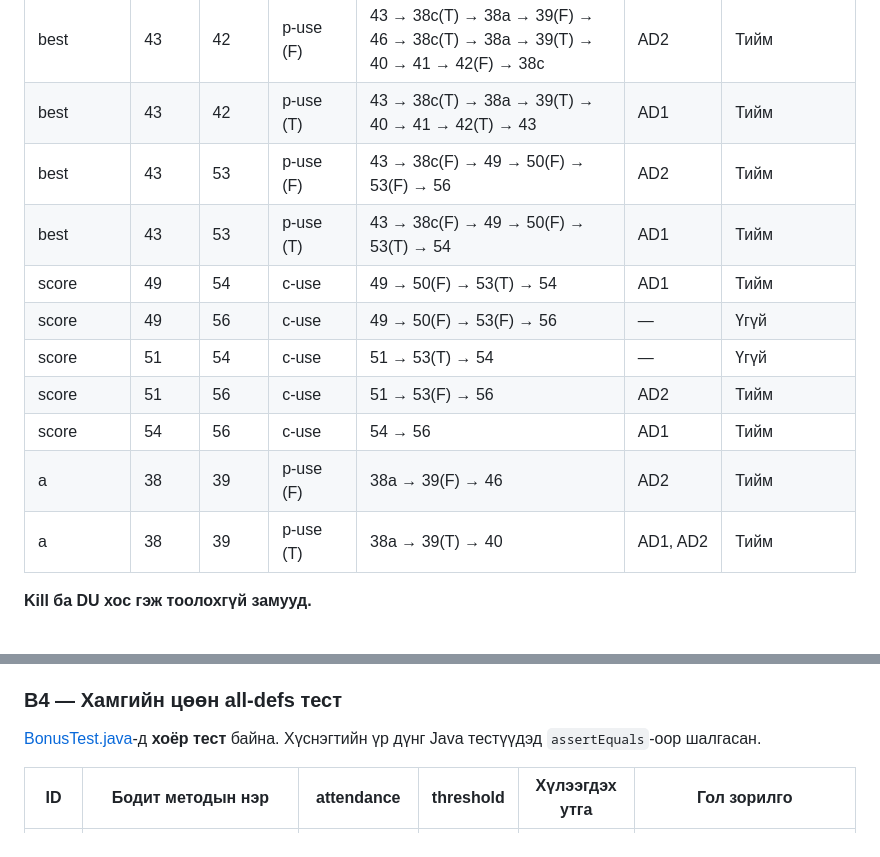
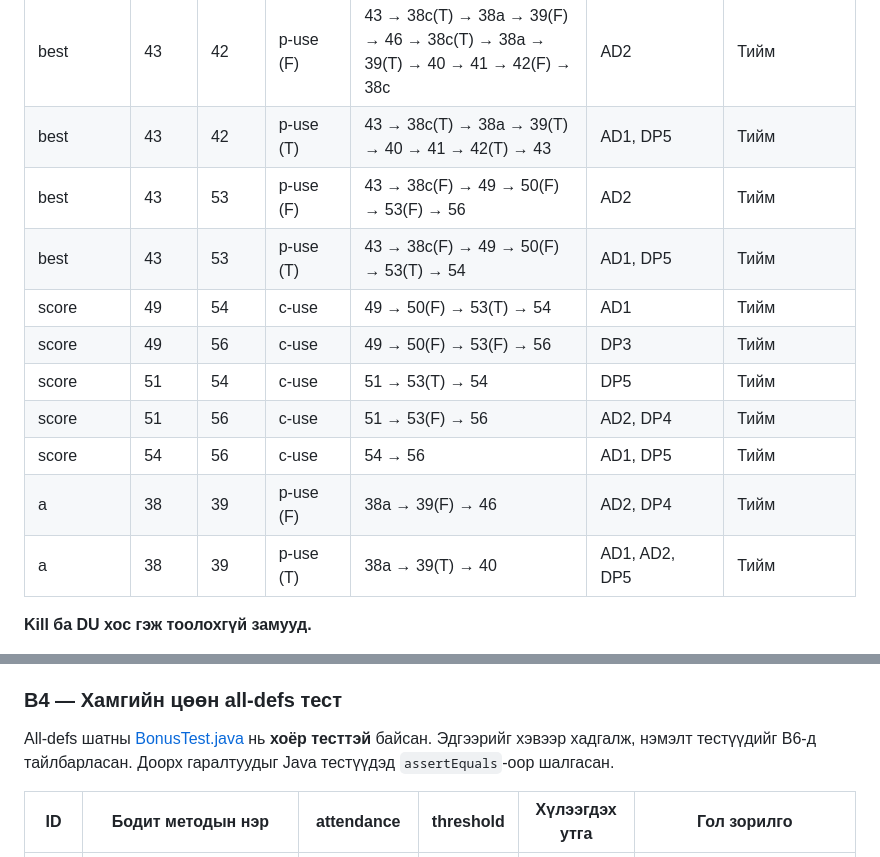
Before and after one commit to Tontoosh/phchanarlab10, a Markdown page: README.md, 2 parts joined by grey strips. GitHub-like rendering.

```diff
--- a/README.md
+++ b/README.md
@@ -240,14 +242,14 @@ Def-clear зам нь тухайн хосын биелэх боломжтой н
 | best | 43 | 42 | p-use (F) | 43 → 38c(T) → 38a → 39(F) → 46 → 38c(T) → 38a → 39(T) → 40 → 41 → 42(F) → 38c | AD2 | Тийм |
-| best | 43 | 42 | p-use (T) | 43 → 38c(T) → 38a → 39(T) → 40 → 41 → 42(T) → 43 | AD1 | Тийм |
+| best | 43 | 42 | p-use (T) | 43 → 38c(T) → 38a → 39(T) → 40 → 41 → 42(T) → 43 | AD1, DP5 | Тийм |
 | best | 43 | 53 | p-use (F) | 43 → 38c(F) → 49 → 50(F) → 53(F) → 56 | AD2 | Тийм |
-| best | 43 | 53 | p-use (T) | 43 → 38c(F) → 49 → 50(F) → 53(T) → 54 | AD1 | Тийм |
+| best | 43 | 53 | p-use (T) | 43 → 38c(F) → 49 → 50(F) → 53(T) → 54 | AD1, DP5 | Тийм |
 | score | 49 | 54 | c-use | 49 → 50(F) → 53(T) → 54 | AD1 | Тийм |
-| score | 49 | 56 | c-use | 49 → 50(F) → 53(F) → 56 | — | Үгүй |
-| score | 51 | 54 | c-use | 51 → 53(T) → 54 | — | Үгүй |
-| score | 51 | 56 | c-use | 51 → 53(F) → 56 | AD2 | Тийм |
-| score | 54 | 56 | c-use | 54 → 56 | AD1 | Тийм |
-| a | 38 | 39 | p-use (F) | 38a → 39(F) → 46 | AD2 | Тийм |
-| a | 38 | 39 | p-use (T) | 38a → 39(T) → 40 | AD1, AD2 | Тийм |
+| score | 49 | 56 | c-use | 49 → 50(F) → 53(F) → 56 | DP3 | Тийм |
+| score | 51 | 54 | c-use | 51 → 53(T) → 54 | DP5 | Тийм |
+| score | 51 | 56 | c-use | 51 → 53(F) → 56 | AD2, DP4 | Тийм |
+| score | 54 | 56 | c-use | 54 → 56 | AD1, DP5 | Тийм |
+| a | 38 | 39 | p-use (F) | 38a → 39(F) → 46 | AD2, DP4 | Тийм |
+| a | 38 | 39 | p-use (T) | 38a → 39(T) → 40 | AD1, AD2, DP5 | Тийм |
 
 **Kill ба DU хос гэж тоолохгүй замууд.**
 
@@ -285,8 +287,9 @@ threshold-ийн 32b use болон 38-р мөрд хүрэх зам байхг
 
 ### B4 — Хамгийн цөөн all-defs тест
 
-[BonusTest.java](src/test/java/mn/edu/must/sqat/BonusTest.java)-д
-**хоёр тест** байна. Хүснэгтийн үр дүнг Java тестүүдэд `assertEquals`-оор шалгасан.
+All-defs шатны [BonusTest.java](src/test/java/mn/edu/must/sqat/BonusTest.java)
+нь **хоёр тесттэй** байсан. Эдгээрийг хэвээр хадгалж, нэмэлт тестүүдийг B6-д
+тайлбарласан. Доорх гаралтуудыг Java тестүүдэд `assertEquals`-оор шалгасан.
 
 | ID | Бодит методын нэр | attendance | threshold | Хүлээгдэх утга | Гол зорилго |
 | --- | --- | --- | --- | --- | --- |
```
Also changed, not shown: other parts of README.md (+140 -36 lines), cfg-bonus.png, 12 other files.
